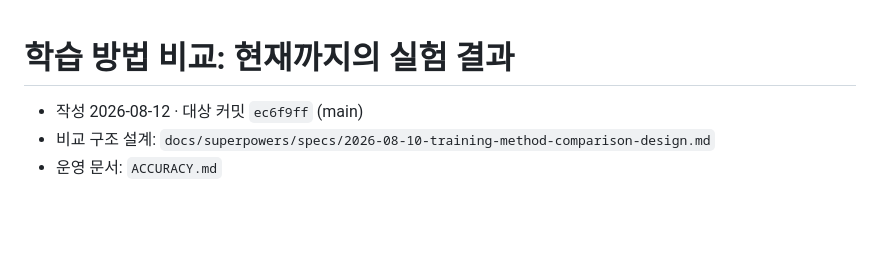
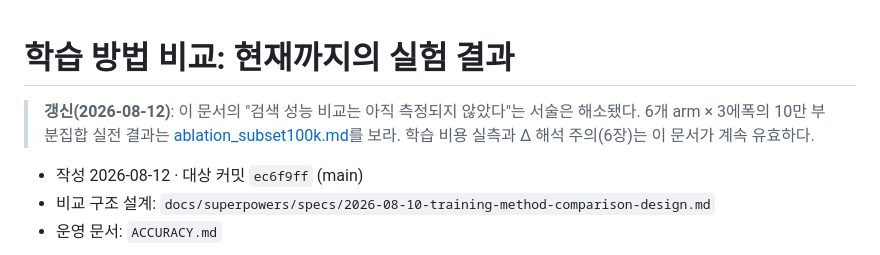
Before and after one commit to vipmuse/ClipDesignSearch, a Markdown page: reports/methods_comparison.md, the part around the change. GitHub-like rendering; blank space fills up the shorter version.

```diff
--- a/reports/methods_comparison.md
+++ b/reports/methods_comparison.md
@@ -1,4 +1,9 @@
 # 학습 방법 비교: 현재까지의 실험 결과
+
+> **갱신(2026-08-12)**: 이 문서의 "검색 성능 비교는 아직 측정되지 않았다"는 서술은
+> 해소됐다. 6개 arm × 3에폭의 10만 부분집합 실전 결과는
+> [ablation_subset100k.md](ablation_subset100k.md)를 보라. 학습 비용 실측과
+> Δ 해석 주의(6장)는 이 문서가 계속 유효하다.
 
 - 작성 2026-08-12 · 대상 커밋 `ec6f9ff` (main)
 - 비교 구조 설계: `docs/superpowers/specs/2026-08-10-training-method-comparison-design.md`
```
Also changed, not shown: reports/ablation_subset100k.md (added, +124 -0 lines).
